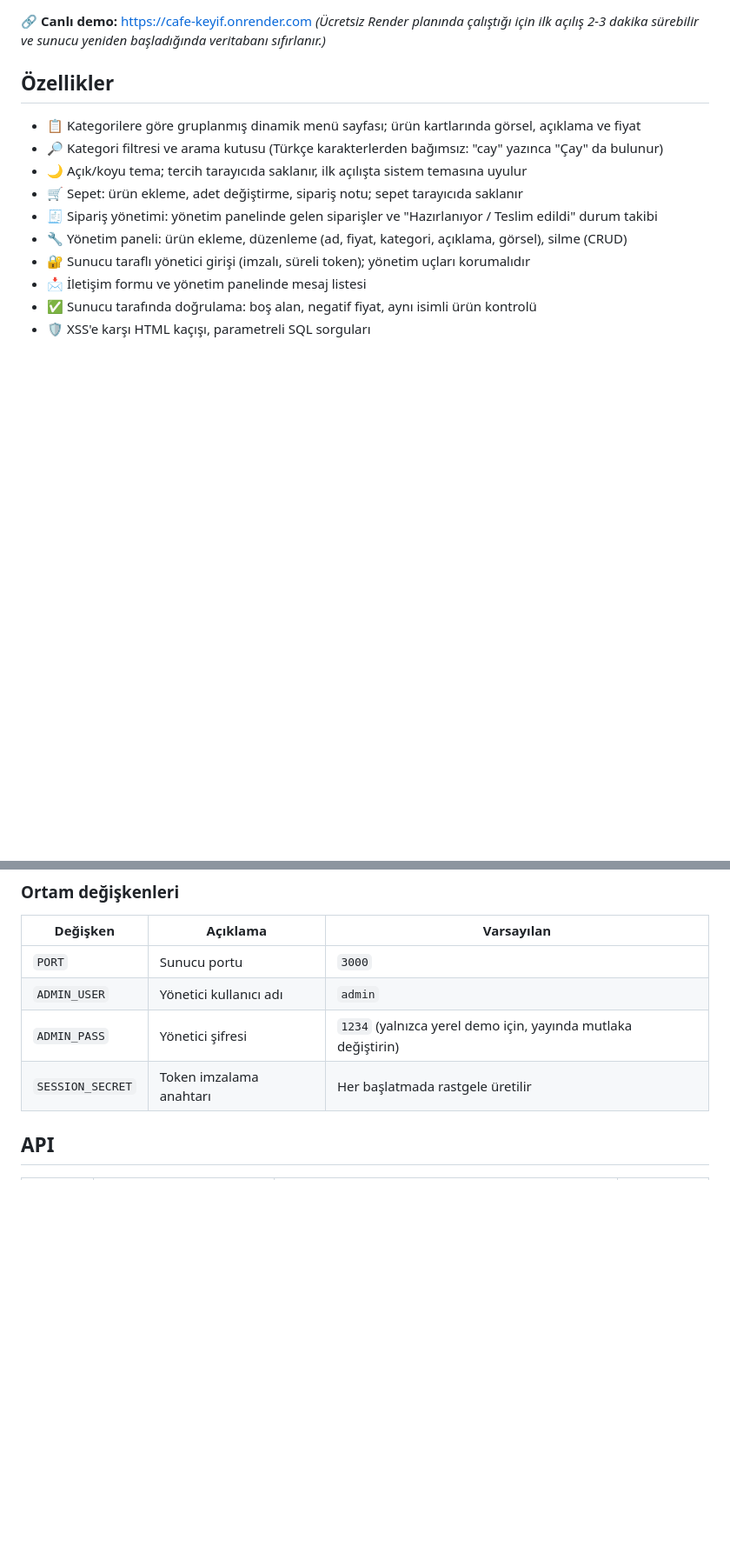
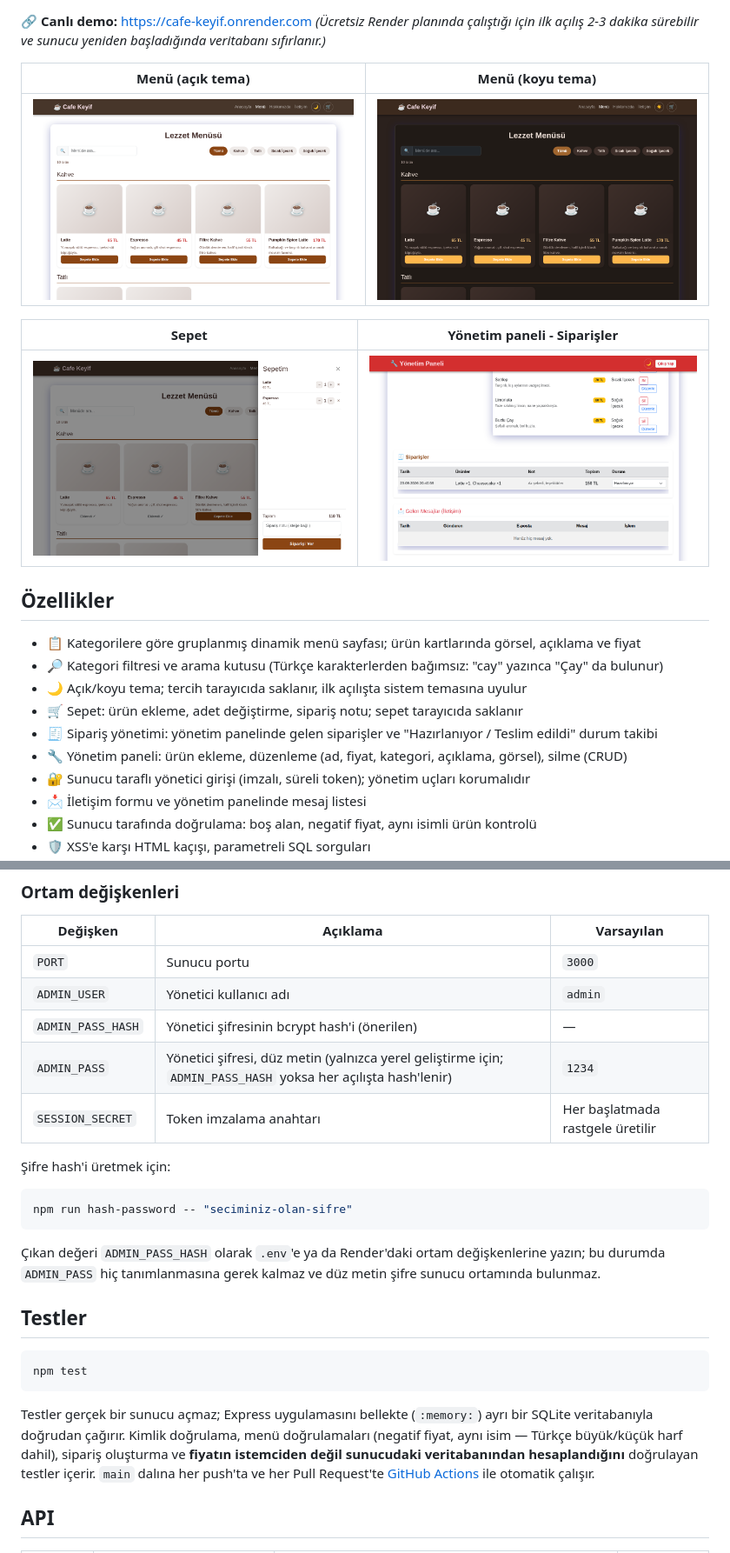
Before and after one commit to Mertokzlky/cafe-keyif, a Markdown page: README.md, 2 parts joined by grey strips. Shown: that part at 87% size. GitHub-like rendering; pictures changed too: docs/screenshots/admin-orders.png (added), docs/screenshots/cart.png (added), docs/screenshots/menu-dark.png (added); blank space fills up the shorter version.

Commit message:
docs: add real screenshots and testing/security docs to README

````diff
--- a/README.md
+++ b/README.md
@@ -7,12 +9,13 @@ Kurgusal bir kafe için geliştirilmiş, **menü ve mesaj yönetimi** yapan tam
 🔗 **Canlı demo:** https://cafe-keyif.onrender.com
 *(Ücretsiz Render planında çalıştığı için ilk açılış 2-3 dakika sürebilir ve sunucu yeniden başladığında veritabanı sıfırlanır.)*
 
-<!-- Ekran görüntülerini docs/screenshots/ klasörüne koyup aşağıdaki satırları açın -->
-<!--
-![Ana sayfa](docs/screenshots/home.png)
-![Menü](docs/screenshots/menu.png)
-![Yönetim paneli](docs/screenshots/admin.png)
--->
+| Menü (açık tema) | Menü (koyu tema) |
+| --- | --- |
+| ![Menü - açık tema](docs/screenshots/menu-light.png) | ![Menü - koyu tema](docs/screenshots/menu-dark.png) |
+
+| Sepet | Yönetim paneli - Siparişler |
+| --- | --- |
+| ![Sepet paneli](docs/screenshots/cart.png) | ![Sipariş yönetimi](docs/screenshots/admin-orders.png) |
 
 ## Özellikler
 
@@ -60,8 +65,25 @@ Kullanıcı adı ve şifre `.env` dosyasındaki `ADMIN_USER` ve `ADMIN_PASS` de
 | --- | --- | --- |
 | `PORT` | Sunucu portu | `3000` |
 | `ADMIN_USER` | Yönetici kullanıcı adı | `admin` |
-| `ADMIN_PASS` | Yönetici şifresi | `1234` (yalnızca yerel demo için, yayında mutlaka değiştirin) |
+| `ADMIN_PASS_HASH` | Yönetici şifresinin bcrypt hash'i (önerilen) | — |
+| `ADMIN_PASS` | Yönetici şifresi, düz metin (yalnızca yerel geliştirme için; `ADMIN_PASS_HASH` yoksa her açılışta hash'lenir) | `1234` |
 | `SESSION_SECRET` | Token imzalama anahtarı | Her başlatmada rastgele üretilir |
+
+Şifre hash'i üretmek için:
+
+```bash
+npm run hash-password -- "seciminiz-olan-sifre"
+```
+
+Çıkan değeri `ADMIN_PASS_HASH` olarak `.env`'e ya da Render'daki ortam değişkenlerine yazın; bu durumda `ADMIN_PASS` hiç tanımlanmasına gerek kalmaz ve düz metin şifre sunucu ortamında bulunmaz.
+
+## Testler
+
+```bash
+npm test
+```
+
+Testler gerçek bir sunucu açmaz; Express uygulamasını bellekte (`:memory:`) ayrı bir SQLite veritabanıyla doğrudan çağırır. Kimlik doğrulama, menü doğrulamaları (negatif fiyat, aynı isim — Türkçe büyük/küçük harf dahil), sipariş oluşturma ve **fiyatın istemciden değil sunucudaki veritabanından hesaplandığını** doğrulayan testler içerir. `main` dalına her push'ta ve her Pull Request'te [GitHub Actions](.github/workflows/test.yml) ile otomatik çalışır.
 
 ## API
 
````
Also changed, not shown: other parts of README.md (+5 -1 lines).
